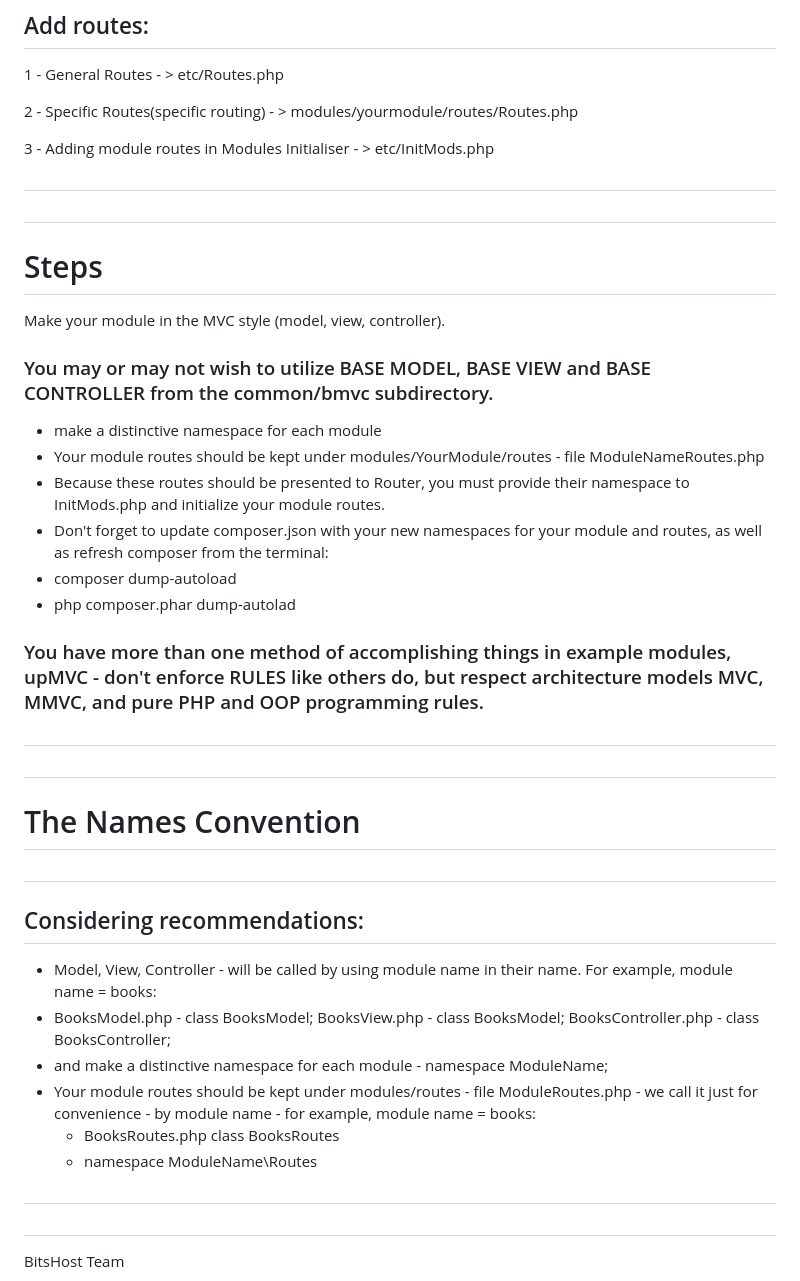
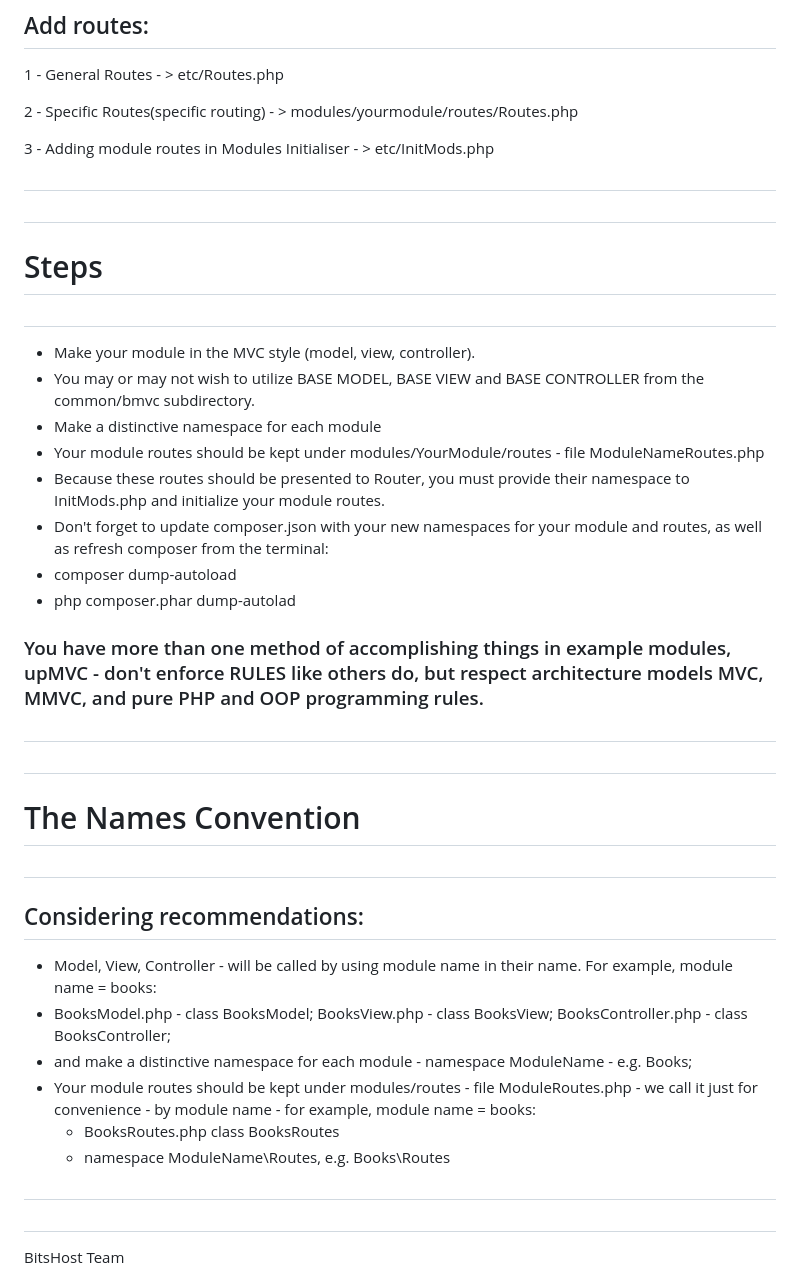
Before and after one commit to upMVC/upMVC, a Markdown page: README.md, the part around the change. GitHub-like rendering.

```diff
--- a/README.md
+++ b/README.md
@@ -68,12 +68,15 @@ etc/Database.php
 
 3 - Adding module routes in Modules Initialiser - > etc/InitMods.php
 
+
 #
 #
+
 # Steps
-Make your module in the MVC style (model, view, controller).
-### You may or may not wish to utilize BASE MODEL, BASE VIEW and BASE CONTROLLER from the common/bmvc subdirectory.
- - make a distinctive namespace for each module
+#
+ - Make your module in the MVC style (model, view, controller).
+ - You may or may not wish to utilize BASE MODEL, BASE VIEW and BASE CONTROLLER from the common/bmvc subdirectory.
+ - Make a distinctive namespace for each module
  - Your module routes should be kept under modules/YourModule/routes - file ModuleNameRoutes.php
  - Because these routes should be presented to Router, you must provide their namespace to InitMods.php and initialize your module routes.
  - Don't forget to update composer.json with your new namespaces for your module and routes, as well as refresh composer from the terminal:
@@ -84,15 +87,16 @@ Make your module in the MVC style (model, view, controller).
 
 #
 #
+
 # The Names Convention
 #
 ## Considering recommendations:
  - Model, View, Controller - will be called by using module name in their name. For example, module name = books:
- - BooksModel.php - class BooksModel; BooksView.php - class BooksModel; BooksController.php - class BooksController;
- - and make a distinctive namespace for each module - namespace ModuleName;
+ - BooksModel.php - class BooksModel; BooksView.php - class BooksView; BooksController.php - class BooksController;
+ - and make a distinctive namespace for each module - namespace ModuleName - e.g. Books;
  - Your module routes should be kept under modules/routes - file ModuleRoutes.php - we call it just for convenience - by module name - for example, module name = books:
    - BooksRoutes.php class BooksRoutes
-   - namespace ModuleName\Routes
+   - namespace ModuleName\Routes, e.g. Books\Routes
 #
 #
 BitsHost Team
```
